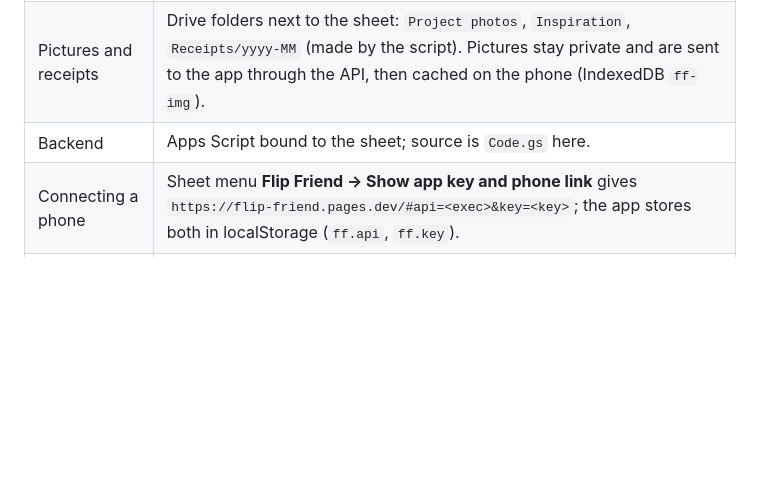
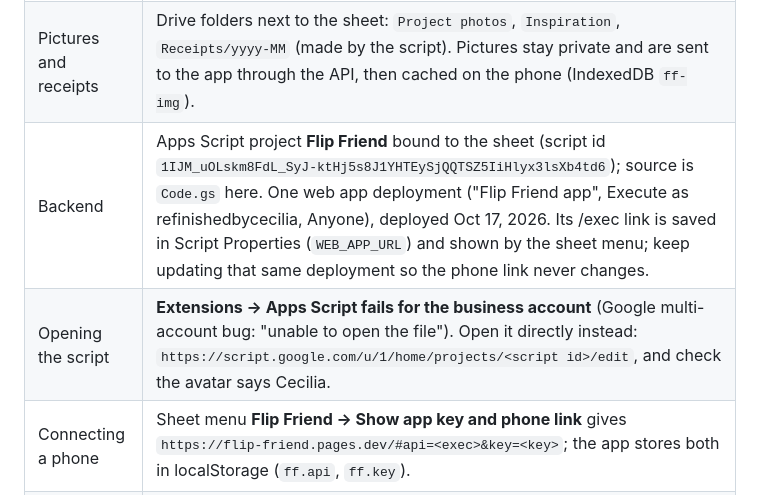
Before and after one commit to Dailuo-source/Flip-Friend, a Markdown page: CLAUDE.md, the part around the change. GitHub-like rendering; blank space fills up the shorter version.

Commit message:
Record the live deployment and how to open the script
Co-Authored-By: Claude Opus 5.5 <noreply@anthropic.com>
Claude-Session: https://claude.ai/code/session_01N6834VwUXs6f4VxgEYupyb

```diff
--- a/CLAUDE.md
+++ b/CLAUDE.md
@@ -12,7 +12,8 @@ Business app for **Refinished by Cecilia**, Gary and Cecilia's furniture flippin
 | Google account | **refinishedbycecilia@gmail.com** owns everything Google. In Gary's Chrome it is the second account (`/u/1/`); `/u/0/` is his personal account. Always check which account is on screen before creating or deploying anything. |
 | Database | Google Sheet **Flip Friend**, id `1YqmdD-ECb-fIfLYIwwTyN0O6OXOiaqmR0h293Gddb0E`, in the business Drive's **Flip Friend** folder. |
 | Pictures and receipts | Drive folders next to the sheet: `Project photos`, `Inspiration`, `Receipts/yyyy-MM` (made by the script). Pictures stay private and are sent to the app through the API, then cached on the phone (IndexedDB `ff-img`). |
-| Backend | Apps Script bound to the sheet; source is `Code.gs` here. |
+| Backend | Apps Script project **Flip Friend** bound to the sheet (script id `1IJM_uOLskm8FdL_SyJ-ktHj5s8J1YHTEySjQQTSZ5IiHlyx3lsXb4td6`); source is `Code.gs` here. One web app deployment ("Flip Friend app", Execute as refinishedbycecilia, Anyone), deployed Oct 17, 2026. Its /exec link is saved in Script Properties (`WEB_APP_URL`) and shown by the sheet menu; keep updating that same deployment so the phone link never changes. |
+| Opening the script | **Extensions → Apps Script fails for the business account** (Google multi-account bug: "unable to open the file"). Open it directly instead: `https://script.google.com/u/1/home/projects/<script id>/edit`, and check the avatar says Cecilia. |
 | Connecting a phone | Sheet menu **Flip Friend → Show app key and phone link** gives `https://flip-friend.pages.dev/#api=<exec>&key=<key>`; the app stores both in localStorage (`ff.api`, `ff.key`). |
 | Old tracker | `1XsPVOGyllMuS-1o-lc1IAOZGysFvE3xGWb1IbAkjPd4`. Only the "Project Schedule" and "Furniture Cost Breakdown" tabs may be read; never the others. History was copied from them on Oct 17, 2026. |
 
```
